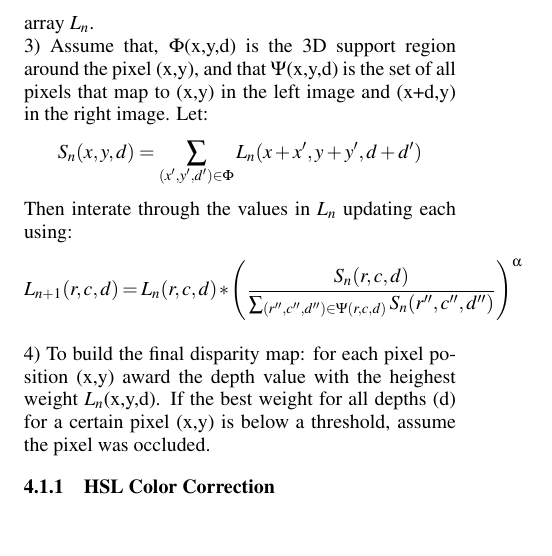
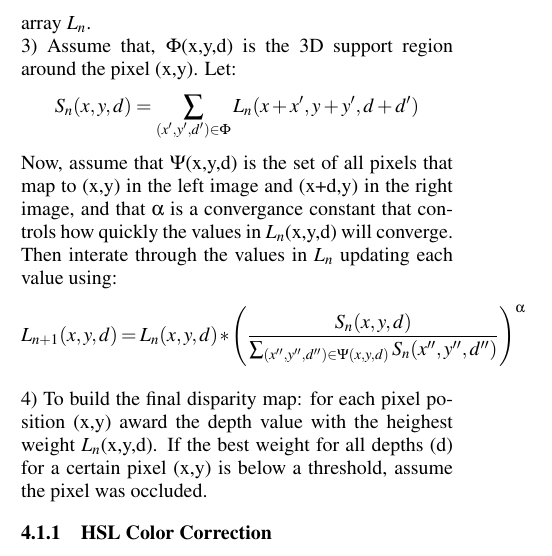
Before and after one commit to Stereopaper/Stereopaper, a LaTeX document (Stereo.tex): part of one column of page 2 of 5, cut so that both start at the same text. Compiled offline with pdfLaTeX.

Commit message:
Update Stereo portion, included alpha description, fixed (r,c) -> (x,y).

```diff
--- a/Stereo.tex
+++ b/Stereo.tex
@@ -99,11 +99,11 @@ The basic algorithm is as follows:
 \\ 1) Find the local support region for each pixel at (x,y) and each depth (d) by using an image intensity comparison function \(\delta\).  We chose to use normalized correlation for \(\delta\).
 \[L_0(x,y,d) = \delta(I_{Left}(y,x),I_{Right}(y,x+d))\]
 \\ 2) Copy the values from the 3D array \(L_0\) into a new 3D array \(L_n\).
-\\ 3) Assume that, \(\Phi\)(x,y,d) is the 3D support region around the pixel (x,y), and that
-\(\Psi\)(x,y,d) is the set of all pixels that map to (x,y) in the left image and (x+d,y) in the right image.
+\\ 3) Assume that, \(\Phi\)(x,y,d) is the 3D support region around the pixel (x,y).
 Let: \[S_n(x,y,d) = \sum_{(x',y',d') \in \Phi} L_n (x+x', y+y', d+d') \]
-Then interate through the values in \(L_n\) updating each using:
-\[L_{n+1}(r,c,d) = L_n(r,c,d)*\left(  \frac{S_n(r,c,d)}{\sum_{(r'',c'',d'') \in \Psi(r,c,d)} S_n(r'',c'',d'')} \right)^\alpha \]
+Now, assume that \(\Psi\)(x,y,d) is the set of all pixels that map to (x,y) in the left image and (x+d,y) in the right image, and that \(\alpha\) is a convergance constant that controls how quickly the values in \(L_n\)(x,y,d) will converge.
+Then interate through the values in \(L_n\) updating each value using:
+\[L_{n+1}(x,y,d) = L_n(x,y,d)*\left(  \frac{S_n(x,y,d)}{\sum_{(x'',y'',d'') \in \Psi(x,y,d)} S_n(x'',y'',d'')} \right)^\alpha \]
 \\ 4) To build the final disparity map: for each pixel position (x,y) award the depth value with the heighest weight \(L_n\)(x,y,d).  If the best weight for all depths (d) for a certain pixel (x,y) is below a threshold, assume the pixel was occluded.
 
 
```
